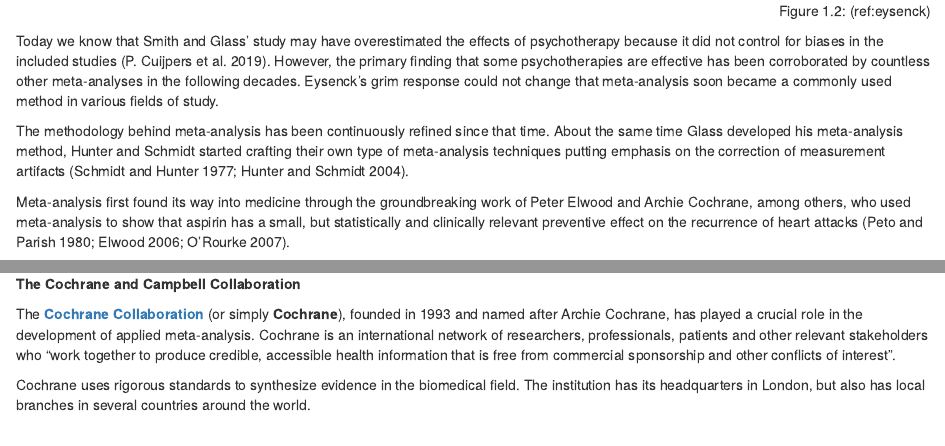
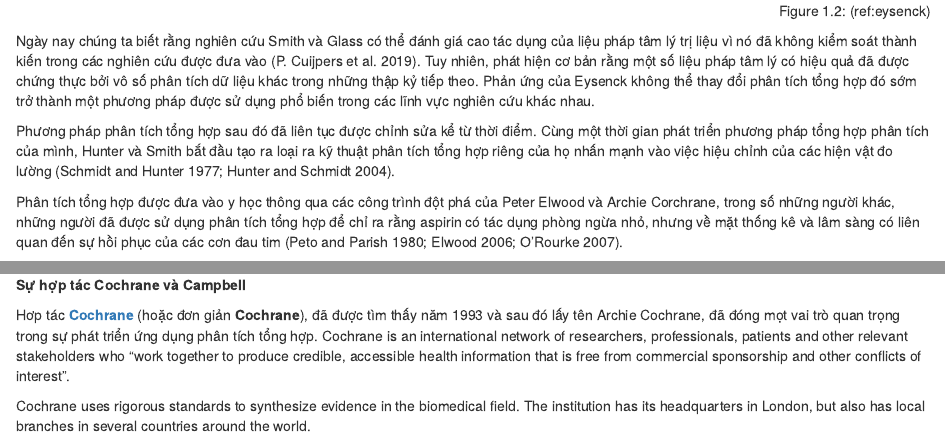
Before and after one commit to MathiasHarrer/Doing-Meta-Analysis-in-R-VN, an R Markdown document (03-introduction.Rmd): the page in a window 1100 px wide, from 2820 px down, and a second part further down, joined at a grey line. Rendered offline with R 4.5, knitr and Pandoc, with nearby package versions; drawn as R Markdown's standard HTML page in place of the format the file asks for.

Commit message:
Update 03-introduction.Rmd

````diff
--- a/03-introduction.Rmd
+++ b/03-introduction.Rmd
@@ -109,9 +109,9 @@ knitr::include_graphics('images/eysenck_col.jpg')  # Xuất hình ảnh với t
 ```
 
 
-Today we know that Smith and Glass' study may have overestimated the effects of psychotherapy because it did not control for biases in the included studies [@cuijpers2019eysenck]. However, the primary finding that some psychotherapies are effective has been corroborated by countless other meta-analyses in the following decades. Eysenck's grim response could not change that meta-analysis soon became a commonly used method in various fields of study.
+Ngày nay chúng ta biết rằng nghiên cứu Smith và Glass có thể đánh giá cao tác dụng của liệu pháp tâm lý trị liệu vì nó đã không kiểm soát thành kiến trong các nghiên cứu được đưa vào [@cuijpers2019eysenck]. Tuy nhiên, phát hiện cơ bản rằng một số liệu pháp tâm lý có hiệu quả đã được chứng thực bởi vô số phân tích dữ liệu khác trong những thập kỷ tiếp theo. Phản ứng của Eysenck không thể thay đổi phân tích tổng hợp đó sớm trở thành một phương pháp được sử dụng phổ biến trong các lĩnh vực nghiên cứu khác nhau.
 
-The methodology behind meta-analysis has been continuously refined since that time. About the same time Glass developed his meta-analysis method, Hunter and Schmidt started crafting their own type of meta-analysis techniques putting emphasis on the correction of measurement artifacts [@schmidt1977development; @hunter2004methods].
+Phương pháp phân tích tổng hợp sau đó đã liên tục được chỉnh sửa kể từ thời điểm.  Cùng một thời gian phát triển phương pháp tổng hợp phân tích của mình, Hunter và Smith bắt đầu tạo ra loại ra kỹ thuật phân tích tổng hợp riêng của họ nhấn mạnh vào việc hiệu chỉnh của các hiện vật đo lường [@schmidt1977development; @hunter2004methods].
 
-Meta-analysis first found its way into medicine through the groundbreaking work of Peter Elwood and Archie Cochrane, among others, who used meta-analysis to show that aspirin has a small, but statistically and clinically relevant preventive effect on the recurrence of heart attacks [@peto1980aspirin; @elwood2006first; @o2007historical].
+Phân tích tổng hợp được đưa vào y học thông qua các công trình đột phá của Peter Elwood và Archie Corchrane, trong số những người khác, những người đã được sử dụng phân tích tổng hợp để chỉ ra rằng aspirin có tác dụng phòng ngừa nhỏ, nhưng về mặt thống kê và lâm sàng có liên quan đến sự hồi phục của các cơn đau tim [@peto1980aspirin; @elwood2006first; @o2007historical].
 
@@ -125,9 +125,9 @@ In the mid-80s, Rebecca DerSimonian and Nan Laird introduced an approach to calc
 
 
 ```{block2, type='boxinfo'}
-**The Cochrane and Campbell Collaboration**
+**Sự hợp tác Cochrane và Campbell**
 
-The [**Cochrane Collaboration**](https://www.cochrane.org/) (or simply **Cochrane**), founded in 1993 and named after Archie Cochrane, has played a crucial role in the development of applied meta-analysis. Cochrane is an international network of researchers, professionals, patients and other relevant stakeholders who "work together to produce credible, accessible health information that is free from commercial sponsorship and other conflicts of interest".
+Hơp tác [**Cochrane**](https://www.cochrane.org/) (hoặc đơn giản **Cochrane**), đã được tìm thấy năm 1993 và sau đó lấy tên Archie Cochrane, đã đóng mọt vai trò quan trọng trong sự phát triển ứng dụng phân tích tổng hợp. Cochrane is an international network of researchers, professionals, patients and other relevant stakeholders who "work together to produce credible, accessible health information that is free from commercial sponsorship and other conflicts of interest".
 
 Cochrane uses rigorous standards to synthesize evidence in the biomedical field. The institution has its headquarters in London, but also has local branches in several countries around the world.
 
````
Also changed, not shown: 03-introduction.Rmd (2 more changed lines).
